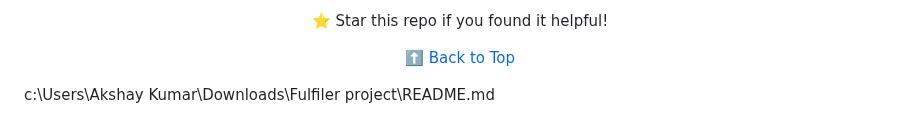
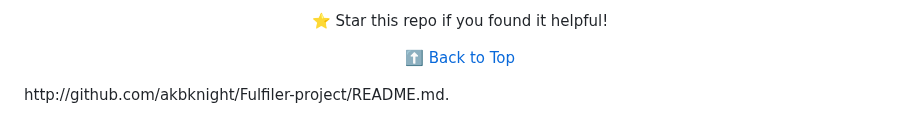
Before and after one commit to akbknight/Fulfiler-project, a Markdown page: README.md, the part around the change. Rendered like a GitHub page.

Commit message:
Update filePath parameter in README.md

```diff
--- a/README.md
+++ b/README.md
@@ -280,4 +280,4 @@ This project is licensed under the MIT License - see the [LICENSE](LICENSE) file
 [⬆️ Back to Top](#fulfilr---e-commerce-marketplace-platform)
 
 </div></content>
-<parameter name="filePath">c:\Users\Akshay Kumar\Downloads\Fulfiler project\README.md
+<parameter name="filePath">http://github.com/akbknight/Fulfiler-project/README.md.
```
